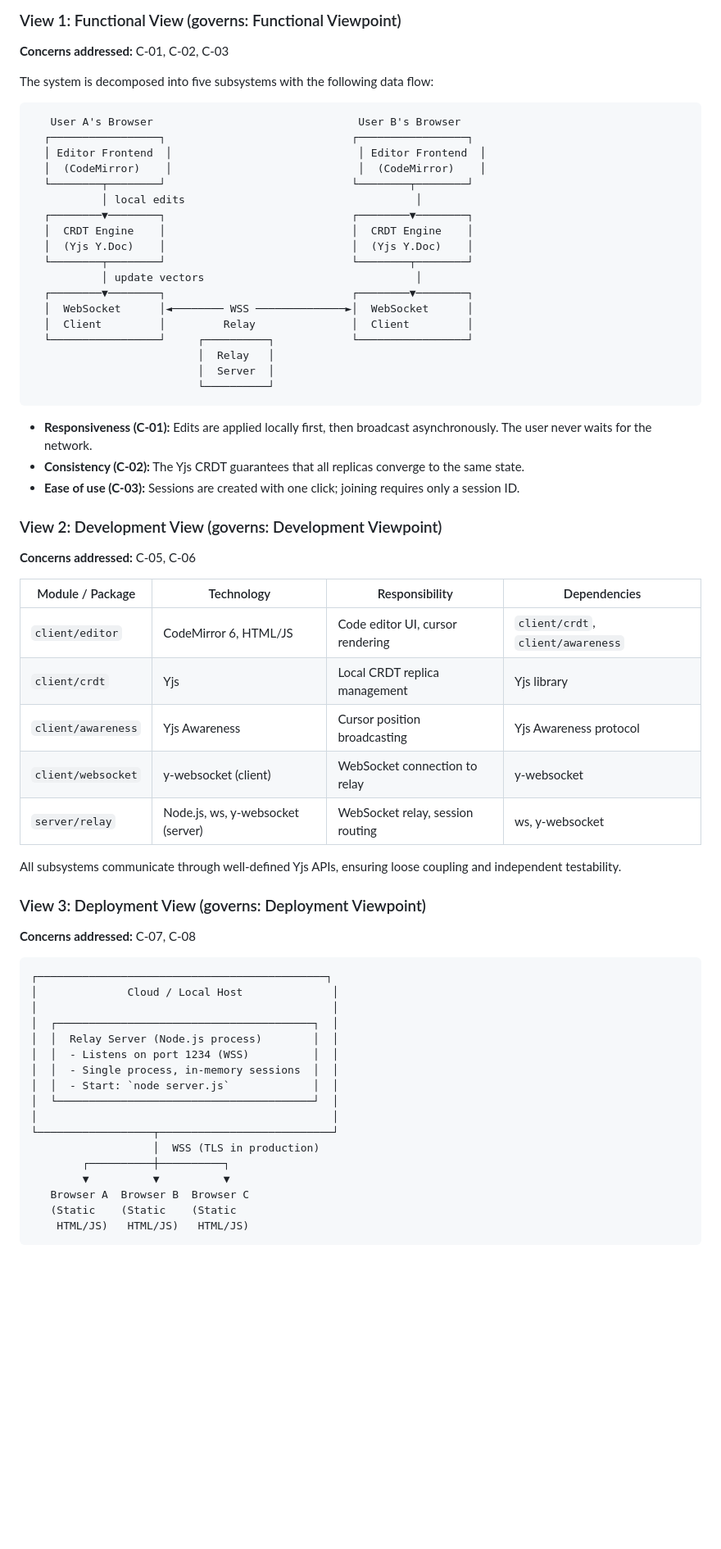
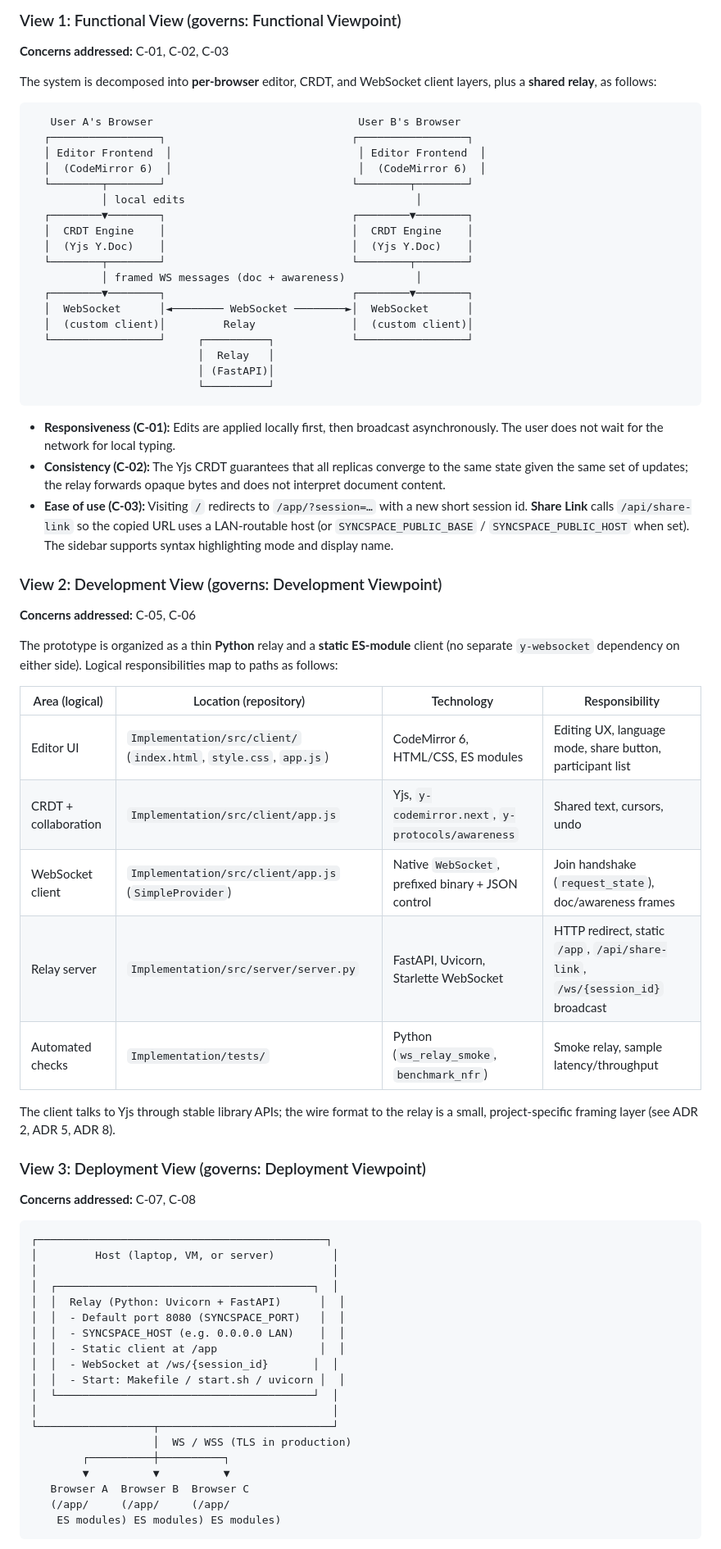
Before and after one commit to VA24d/SE-3, a Markdown page: Task 2/Stakeholders.md, the part around one of its changes. Shown at 82% size. GitHub-like rendering; blank space fills up the shorter version.

````diff
--- a/Task 2/Stakeholders.md
+++ b/Task 2/Stakeholders.md
@@ -62,46 +62,48 @@ Following IEEE 42010, we define the following viewpoints to frame the stakeholde
 
 **Concerns addressed:** C-01, C-02, C-03
 
-The system is decomposed into five subsystems with the following data flow:
+The system is decomposed into **per-browser** editor, CRDT, and WebSocket client layers, plus a **shared relay**, as follows:
 
 ```
    User A's Browser                                User B's Browser
   ┌─────────────────┐                             ┌─────────────────┐
   │ Editor Frontend  │                             │ Editor Frontend  │
-  │  (CodeMirror)    │                             │  (CodeMirror)    │
+  │  (CodeMirror 6)  │                             │  (CodeMirror 6)  │
   └────────┬────────┘                             └────────┬────────┘
            │ local edits                                    │
   ┌────────▼────────┐                             ┌────────▼────────┐
   │  CRDT Engine    │                             │  CRDT Engine    │
   │  (Yjs Y.Doc)    │                             │  (Yjs Y.Doc)    │
   └────────┬────────┘                             └────────┬────────┘
-           │ update vectors                                 │
+           │ framed WS messages (doc + awareness)           │
   ┌────────▼────────┐                             ┌────────▼────────┐
-  │  WebSocket      │◄──────── WSS ──────────────►│  WebSocket      │
-  │  Client         │         Relay               │  Client         │
+  │  WebSocket      │◄──────── WebSocket ────────►│  WebSocket      │
+  │  (custom client)│         Relay               │  (custom client)│
   └─────────────────┘     ┌──────────┐            └─────────────────┘
                           │  Relay   │
-                          │  Server  │
+                          │ (FastAPI)│
                           └──────────┘
 ```
 
-- **Responsiveness (C-01):** Edits are applied locally first, then broadcast asynchronously. The user never waits for the network.
-- **Consistency (C-02):** The Yjs CRDT guarantees that all replicas converge to the same state.
-- **Ease of use (C-03):** Sessions are created with one click; joining requires only a session ID.
+- **Responsiveness (C-01):** Edits are applied locally first, then broadcast asynchronously. The user does not wait for the network for local typing.
+- **Consistency (C-02):** The Yjs CRDT guarantees that all replicas converge to the same state given the same set of updates; the relay forwards opaque bytes and does not interpret document content.
+- **Ease of use (C-03):** Visiting `/` redirects to `/app/?session=…` with a new short session id. **Share Link** calls `/api/share-link` so the copied URL uses a LAN-routable host (or `SYNCSPACE_PUBLIC_BASE` / `SYNCSPACE_PUBLIC_HOST` when set). The sidebar supports syntax highlighting mode and display name.
 
 ### View 2: Development View (governs: Development Viewpoint)
 
 **Concerns addressed:** C-05, C-06
 
-| Module / Package     | Technology           | Responsibility                         | Dependencies            |
-|----------------------|----------------------|----------------------------------------|-------------------------|
-| `client/editor`      | CodeMirror 6, HTML/JS | Code editor UI, cursor rendering       | `client/crdt`, `client/awareness` |
-| `client/crdt`        | Yjs                  | Local CRDT replica management          | Yjs library             |
-| `client/awareness`   | Yjs Awareness        | Cursor position broadcasting           | Yjs Awareness protocol  |
-| `client/websocket`   | y-websocket (client) | WebSocket connection to relay          | y-websocket             |
-| `server/relay`       | Node.js, ws, y-websocket (server) | WebSocket relay, session routing | ws, y-websocket    |
+The prototype is organized as a thin **Python** relay and a **static ES-module** client (no separate `y-websocket` dependency on either side). Logical responsibilities map to paths as follows:
 
-All subsystems communicate through well-defined Yjs APIs, ensuring loose coupling and independent testability.
+| Area (logical)        | Location (repository)              | Technology                         | Responsibility |
+|-----------------------|------------------------------------|------------------------------------|----------------|
+| Editor UI             | `Implementation/src/client/` (`index.html`, `style.css`, `app.js`) | CodeMirror 6, HTML/CSS, ES modules | Editing UX, language mode, share button, participant list |
+| CRDT + collaboration  | `Implementation/src/client/app.js` | Yjs, `y-codemirror.next`, `y-protocols/awareness` | Shared text, cursors, undo |
+| WebSocket client      | `Implementation/src/client/app.js` (`SimpleProvider`) | Native `WebSocket`, prefixed binary + JSON control | Join handshake (`request_state`), doc/awareness frames |
+| Relay server          | `Implementation/src/server/server.py` | FastAPI, Uvicorn, Starlette WebSocket | HTTP redirect, static `/app`, `/api/share-link`, `/ws/{session_id}` broadcast |
+| Automated checks      | `Implementation/tests/`            | Python (`ws_relay_smoke`, `benchmark_nfr`) | Smoke relay, sample latency/throughput |
+
+The client talks to Yjs through stable library APIs; the wire format to the relay is a small, project-specific framing layer (see ADR 2, ADR 5, ADR 8).
 
 ### View 3: Deployment View (governs: Deployment Viewpoint)
 
@@ -109,21 +111,23 @@ All subsystems communicate through well-defined Yjs APIs, ensuring loose couplin
 
 ```
 ┌─────────────────────────────────────────────┐
-│              Cloud / Local Host              │
+│         Host (laptop, VM, or server)         │
 │                                              │
 │  ┌────────────────────────────────────────┐  │
-│  │  Relay Server (Node.js process)        │  │
-│  │  - Listens on port 1234 (WSS)          │  │
-│  │  - Single process, in-memory sessions  │  │
-│  │  - Start: `node server.js`             │  │
+│  │  Relay (Python: Uvicorn + FastAPI)      │  │
+│  │  - Default port 8080 (SYNCSPACE_PORT)   │  │
+│  │  - SYNCSPACE_HOST (e.g. 0.0.0.0 LAN)    │  │
+│  │  - Static client at /app                │  │
+│  │  - WebSocket at /ws/{session_id}       │  │
+│  │  - Start: Makefile / start.sh / uvicorn │  │
 │  └────────────────────────────────────────┘  │
 │                                              │
 └──────────────────┬───────────────────────────┘
-                   │  WSS (TLS in production)
+                   │  WS / WSS (TLS in production)
         ┌──────────┼──────────┐
         ▼          ▼          ▼
    Browser A  Browser B  Browser C
-   (Static    (Static    (Static
-    HTML/JS)   HTML/JS)   HTML/JS)
+   (/app/     (/app/     (/app/
+    ES modules) ES modules) ES modules)
 ```
 
````
Also changed, not shown: other parts of Task 2/Stakeholders.md (+14 -13 lines), Task 1/system.md (+11 -8 lines).
